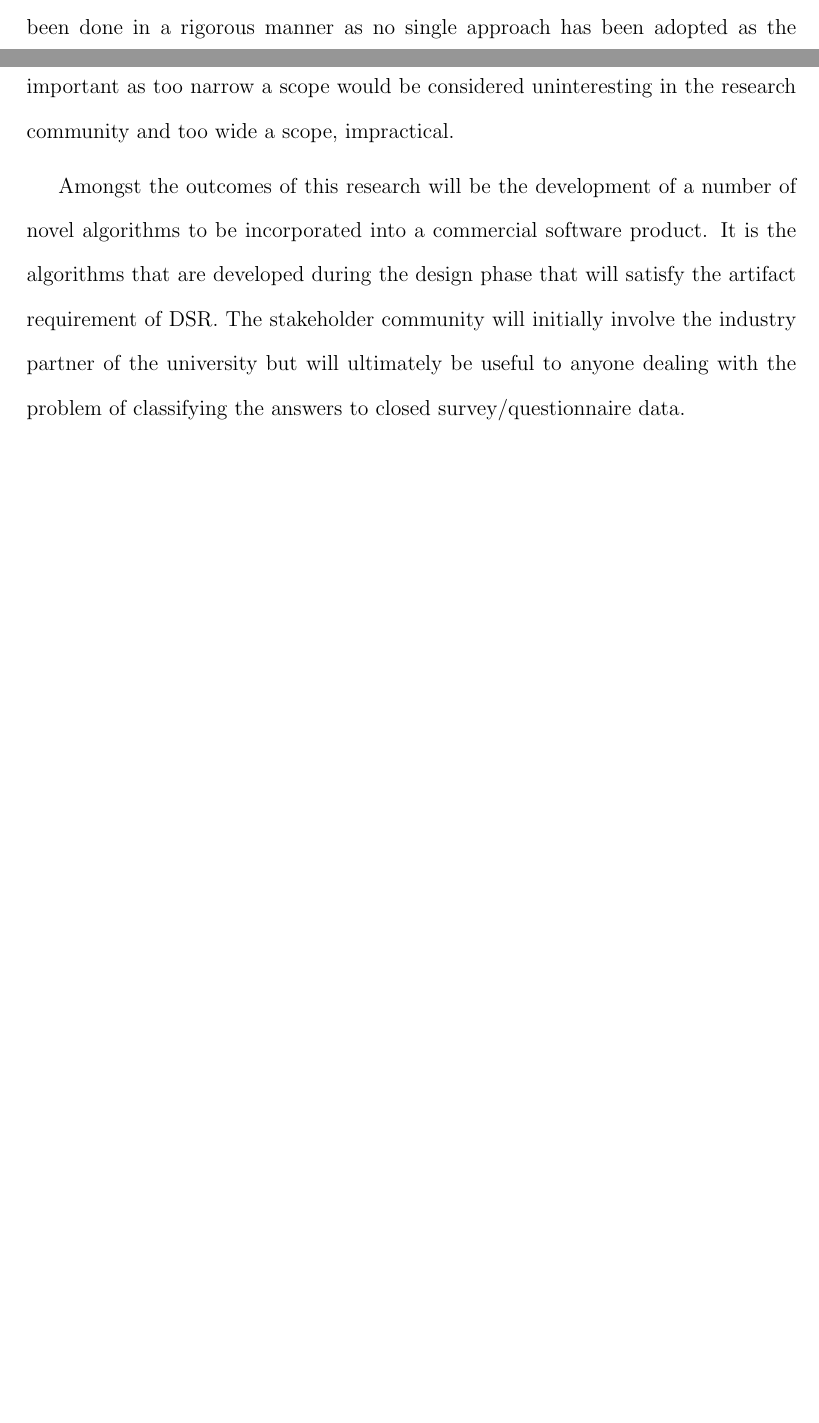
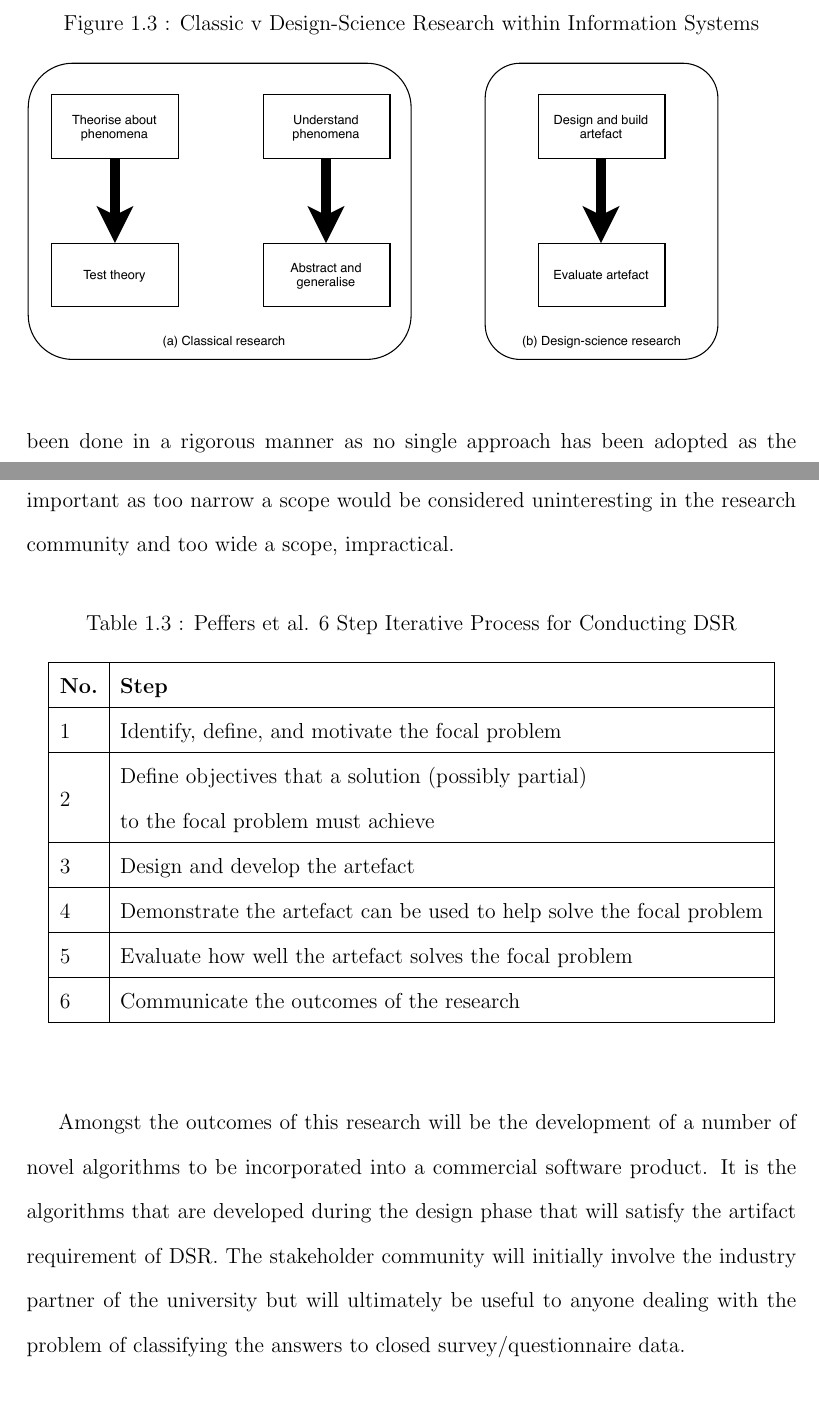
Before and after one commit to mcaple/TRM, a LaTeX thesis (Run_thesis.tex, which reads Fig_typesofresearch.tex, Methodology.tex, Table/TBL_research_design_peffers.tex): two parts of pages 15 and 17 of 20 before the commit and two parts of pages 15 and 18 of 21 after it, joined at a grey line, cut at the place of the change, the shorter picture padded with empty space. Compiled offline with pdfLaTeX.

Commit message:
Everything cleaned

```diff
--- a/Fig_typesofresearch.tex
+++ b/Fig_typesofresearch.tex
@@ -13,0 +1,7 @@
+\begin{figure}[!htb]
+    \caption{Classic v Design-Science Research within Information Systems}
+    \includegraphics[width=0.9\columnwidth]{fig/TypesOfResearch.pdf}
+    \label{fig:typesofresearch}
+\end{figure}
+% https://tex.stackexchange.com/questions/64836/change-image-size#64843
+%\includegraphics[width=0.9\columnwidth]{TypesOfResearch.pdf}
--- a/Methodology.tex
+++ b/Methodology.tex
@@ -30,15 +32,9 @@ Peffers et al. (2007~\cite{peffers2007design}) suggest a research methodology us
 
 Objectives that a researcher must conform to demonstrate well structured DSR should show clearly that they understand the problem at hand and not jump to a solution first approach. Do not create a 'solution looking for a problem'. In describing the problem they must specify who is experiencing the problem, what is the nature of the problem and success criteria. Why this problem can't be solved with existing means. When the problem arises, where it occurs and stakeholders affected by it. Through covering all these questions the researcher is explaining they understand the nature and boundary of the problem. The boundary of a problem is important as too narrow a scope would be considered uninteresting in the research community and too wide a scope, impractical.
 
-
-%\input{Table/TBL_research_design_peffers}
-
-
-
+\input{Table/TBL_research_design_peffers}
 
 Amongst the outcomes of this research will be the development of a number of novel algorithms to be incorporated into a commercial software product. It is the algorithms that are developed during the design phase that will satisfy the artifact requirement of DSR. The stakeholder community will initially involve the industry partner of the university but will ultimately be useful to anyone dealing with the problem of classifying the answers to closed survey/questionnaire data.
-
-%\input{Fig_typesofresearch}
 
 % https://tex.stackexchange.com/questions/64836/change-image-size#64843
 %\includegraphics[width=0.9\columnwidth]{TypesOfResearch.pdf}
--- a/Run_thesis.tex
+++ b/Run_thesis.tex
@@ -53,7 +53,7 @@
 %%\usepackage{color}
 %%\usepackage{siunitx}
 %%\usepackage{array}
-%%\usepackage{multirow}
+\usepackage{multirow}
 %%\usepackage{amssymb}
 %%\usepackage{gensymb}
 %%\usepackage{tabularx}
--- a/Table/TBL_research_design_peffers.tex
+++ b/Table/TBL_research_design_peffers.tex
@@ -1,26 +1,24 @@
-\begin{figure}[htbp]
-\caption{Peffers et al. 6 Step Iterative Process for Conducting DSR}
-\label{tab:PefferGuidelines}
-\centering
-\begin{table}
-%  \begin{center}
-    \begin{tabular}{l|l} % <-- Alignments: 1st column left, 2nd middle and 3rd right, with vertical lines in between
-      \textbf{No.} & \textbf{Step}\\
+\begin{table}[ht]
+  \begin{center}
+    \caption{Peffers et al. 6 Step Iterative Process for Conducting DSR}
+    \label{tab:PefferGuidelines}
+    \begin{tabular}{|l|l|} % <-- Alignments: 1st column left, 2nd middle and 3rd right, with vertical lines in between
       \hline
-      1 & Identify, define, and motivate the focal problem\\
+      \textbf{No.}       & \textbf{Step}                                                        \\
       \hline
-      \multirow{2} & Define objectives that a solution (possibly partial) \\
-      & to the focal problem must achieve\\
+      1                  & Identify, define, and motivate the focal problem                     \\
       \hline
-      3 & Design and develop the artefact\\
+      \multirow{2}{*}{2} & Define objectives that a solution (possibly partial)                 \\
+                         & to the focal problem must achieve                                    \\
       \hline
-      4 & Demonstrate the artefact can be used to help solve the focal problem\\
+      3                  & Design and develop the artefact                                      \\
       \hline
-      5 & Evaluate how well the artefact solves the focal problem\\
+      4                  & Demonstrate the artefact can be used to help solve the focal problem \\
       \hline
-      6 & Communicate the outcomes of the research\\
+      5                  & Evaluate how well the artefact solves the focal problem              \\
+      \hline
+      6                  & Communicate the outcomes of the research                             \\
       \hline
     \end{tabular}
-%  \end{center}
+  \end{center}
 \end{table}
-\end{figure}
```
Also changed, not shown: Table/Tbl_research_design_gregor.tex (+13 -12 lines), Table/Tbl_research_design_hevner.tex (+12 -11 lines), Run_thesis.pdf, Fig_typesofresearch.tex (13 more changed lines), Methodology.tex (2 more changed lines), Run_thesis.tex (5 more changed lines).
